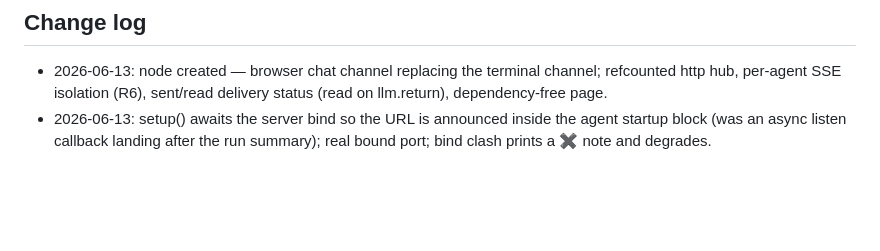
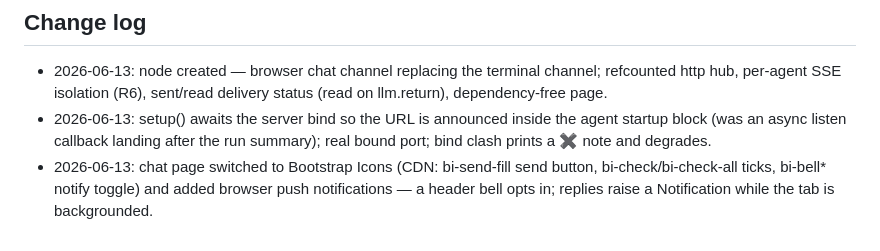
Before and after one commit to Arrosam/OpenKrakey, a Markdown page: overviews/nodes/web.md, the part around the change. GitHub-like rendering; blank space fills up the shorter version.

Commit message:
meta: web overview — Bootstrap Icons (CDN) + browser reply notifications

```diff
--- a/overviews/nodes/web.md
+++ b/overviews/nodes/web.md
@@ -47,3 +47,4 @@ done
 - 2026-06-13: node created — browser chat channel replacing the terminal channel; refcounted http hub,
   per-agent SSE isolation (R6), sent/read delivery status (read on llm.return), dependency-free page.
 - 2026-06-13: setup() awaits the server bind so the URL is announced inside the agent startup block (was an async listen callback landing after the run summary); real bound port; bind clash prints a ✖ note and degrades.
+- 2026-06-13: chat page switched to Bootstrap Icons (CDN: bi-send-fill send button, bi-check/bi-check-all ticks, bi-bell* notify toggle) and added browser push notifications — a header bell opts in; replies raise a Notification while the tab is backgrounded.
```
